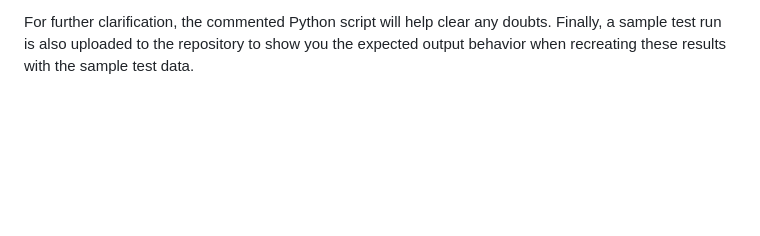
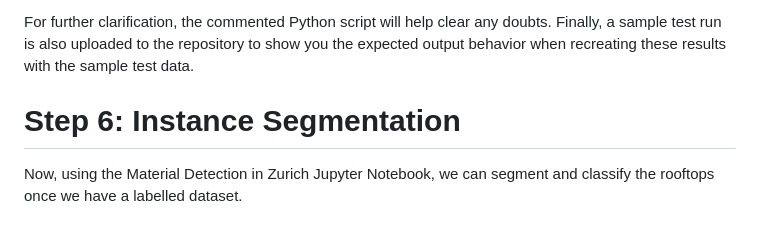
Before and after one commit to Var-run/ETHProject, a Markdown page: README.md, the part around the change. GitHub-like rendering; blank space fills up the shorter version.

```diff
--- a/README.md
+++ b/README.md
@@ -129,3 +129,7 @@ Here are a few points to take note of:
 There is internal handling of scenarios where a modified command is being run to check whether there are any points inside a given point cloud. This is necessary because if CloudCompare runs into a scenario where Crop2D saves the original complete point cloud as the cropped point cloud (hence creating more duplicates of the original point cloud with incorrect nomenclature) if there are no points inside a specific polygon.
 
 For further clarification, the commented Python script will help clear any doubts. Finally, a sample test run is also uploaded to the repository to show you the expected output behavior when recreating these results with the sample test data.
+
+# Step 6: Instance Segmentation
+
+Now, using the Material Detection in Zurich Jupyter Notebook, we can segment and classify the rooftops once we have a labelled dataset.
```
